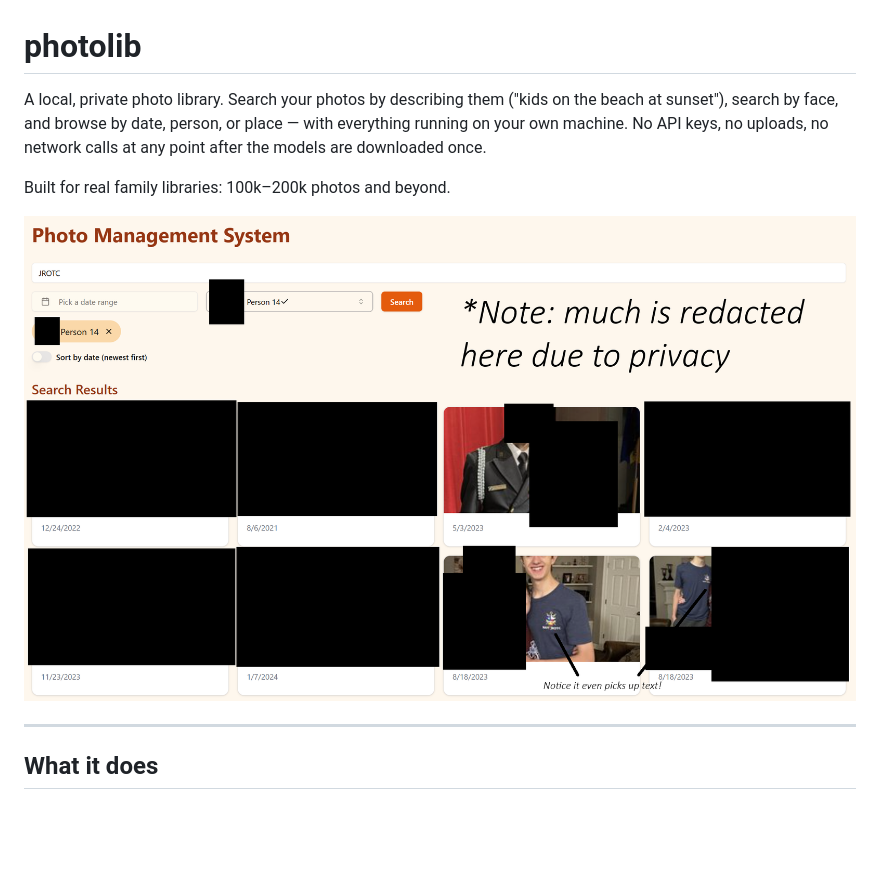
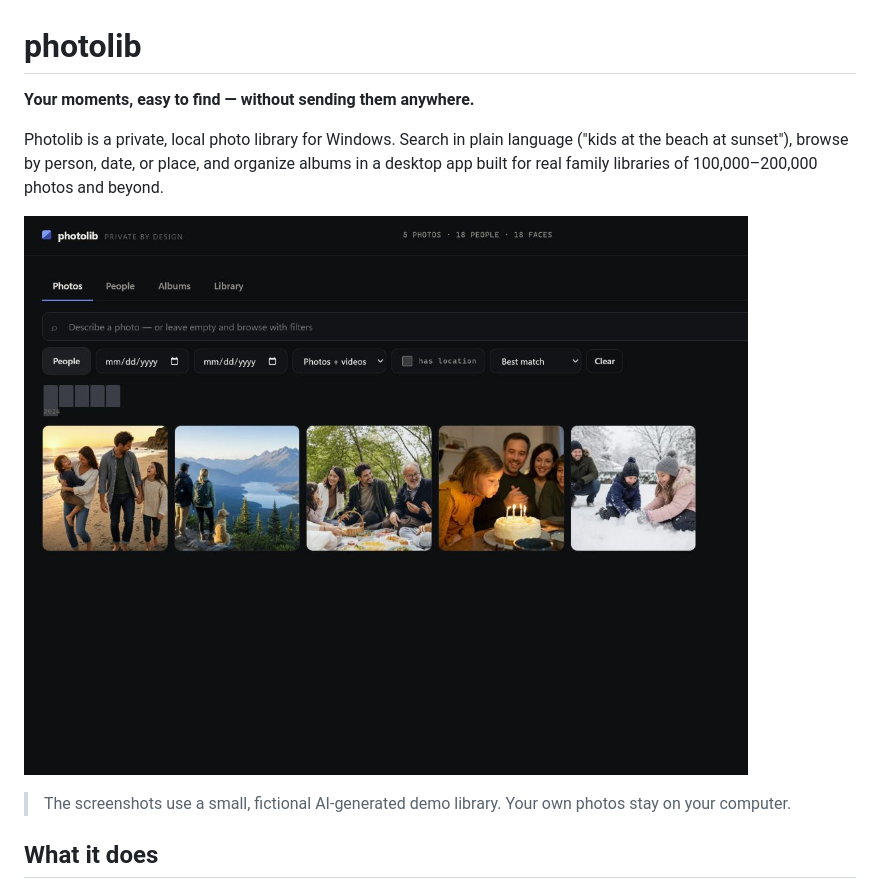
Before and after one commit to T-Lind/photo-library, a Markdown page: README.md, the part around one of its changes. GitHub-like rendering; pictures changed too: docs/images/photolib-library.png (added), photos-example.png (deleted); blank space fills up the shorter version.

Commit message:
Prepare photolib 2.0.0 Windows release

```diff
--- a/README.md
+++ b/README.md
@@ -1,16 +1,16 @@
 # photolib
 
-A local, private photo library. Search your photos by describing them
-("kids on the beach at sunset"), search by face, and browse by date, person,
-or place — with everything running on your own machine. No API keys, no
-uploads, no network calls at any point after the models are downloaded once.
+**Your moments, easy to find — without sending them anywhere.**
 
-Built for real family libraries: 100k–200k photos and beyond.
+Photolib is a private, local photo library for Windows. Search in plain
+language ("kids at the beach at sunset"), browse by person, date, or place,
+and organize albums in a desktop app built for real family libraries of
+100,000–200,000 photos and beyond.
 
-![Photo Example](https://github.com/T-Lind/photo-library/blob/master/photos-example.png)
+![Photolib library view](docs/images/photolib-library.png)
 
-
----
+> The screenshots use a small, fictional AI-generated demo library. Your own
+> photos stay on your computer.
 
 ## What it does
 
```
Also changed, not shown: other parts of README.md (+18 -5 lines), docs/releases/v2.0.0.md (added, +52 -0 lines), docs/images/photolib-people.png (added), 4 other files.
